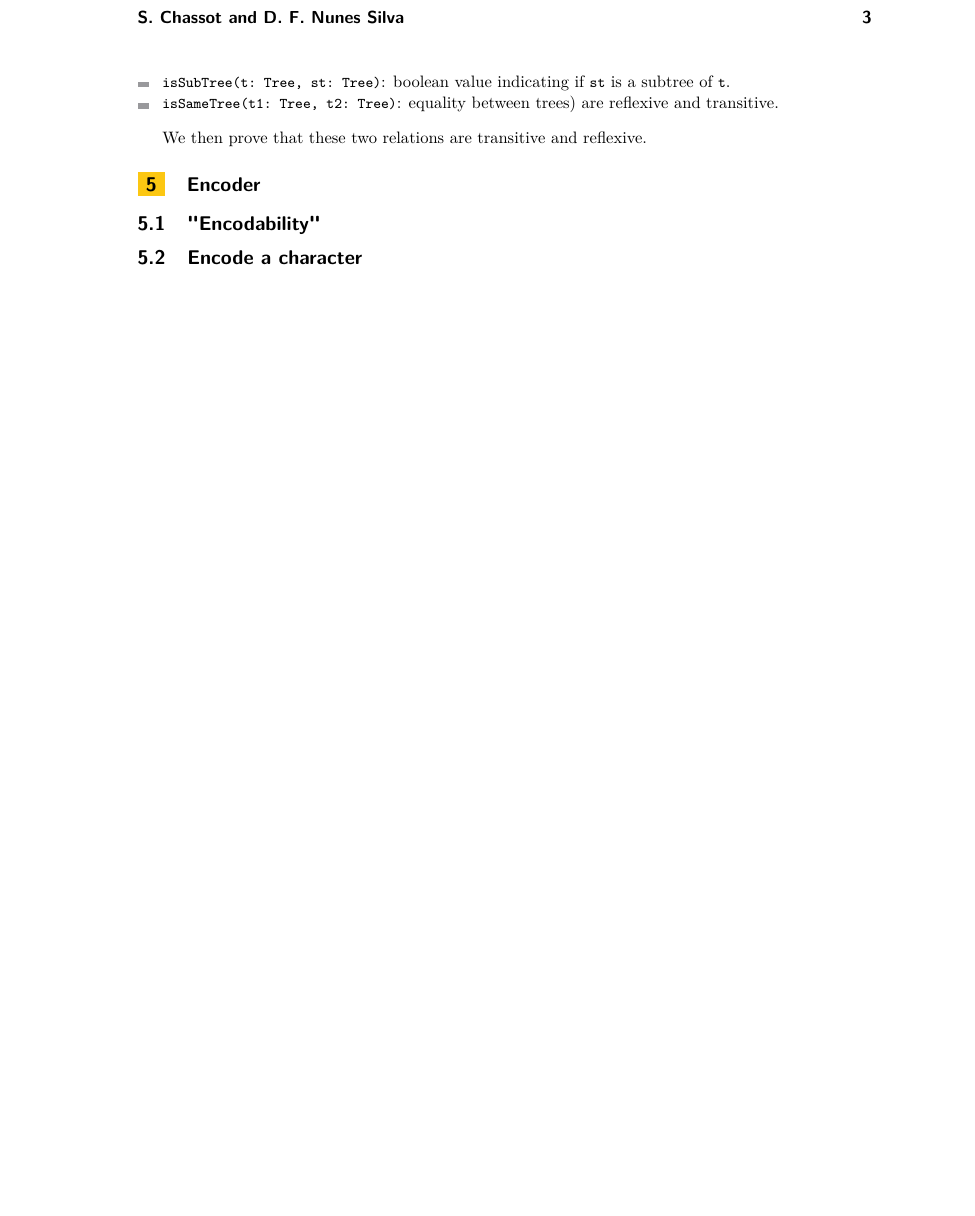
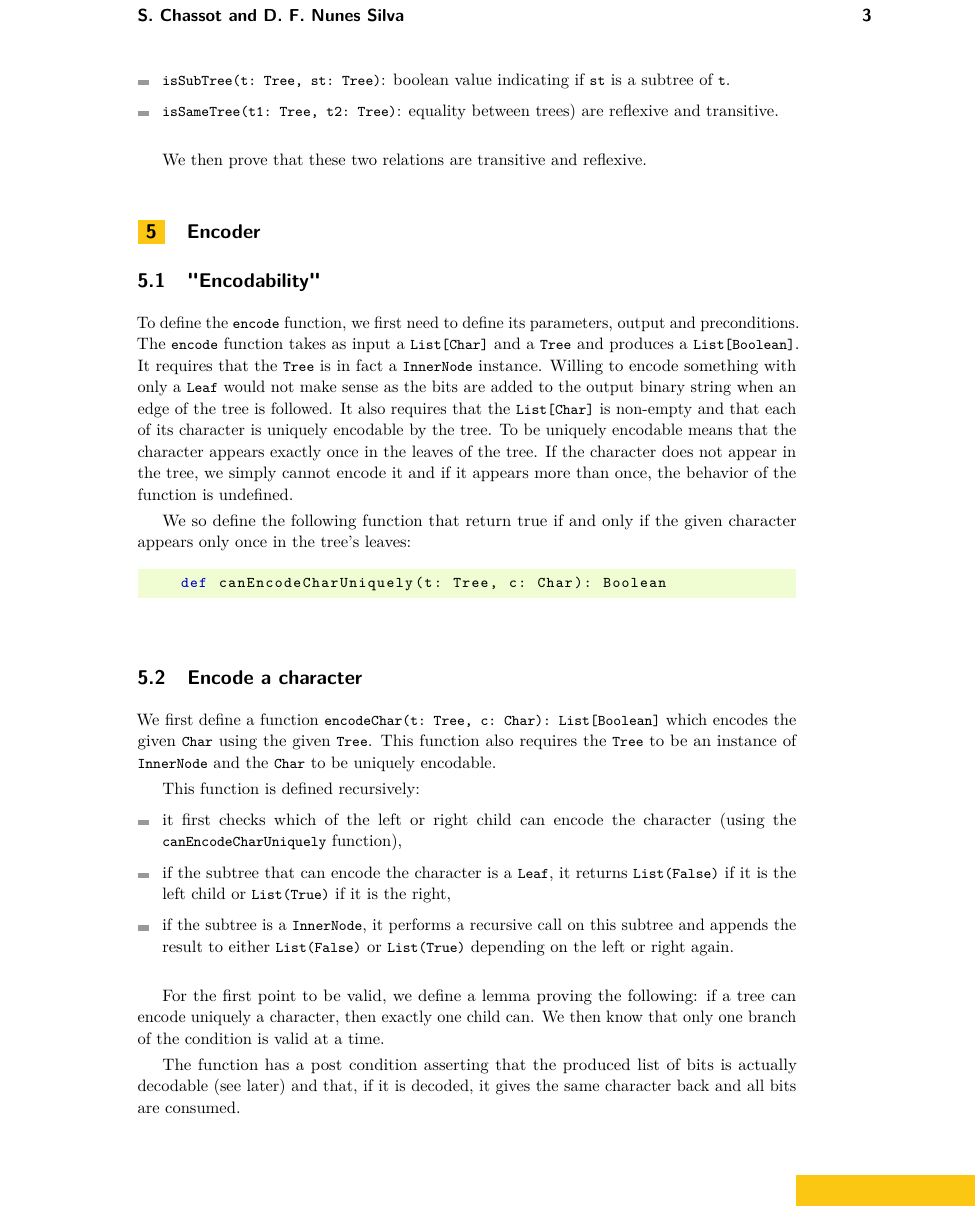
Before and after one commit to samuelchassot/FormalVerification-PrefixFreeCodes, a LaTeX paper (report/main.tex): part of page 3 of 3 before the commit and part of page 3 of 4 after it, cut so that both start at the same text, the shorter picture padded with empty space. Compiled offline with pdfLaTeX.

Commit message:
Encode section

```diff
--- a/report/main.tex
+++ b/report/main.tex
@@ -136,10 +136,32 @@ We then prove that these two relations are transitive and reflexive.
 \section{Encoder} %TODO
 
 \subsection{"Encodability"}
-%TODO how canEncode is defined, canEncodeCharUniquely and need a InnerNode
+To define the \lstinline{encode} function, we first need to define its parameters, output and preconditions. The \lstinline{encode} function takes as input a \lstinline{List[Char]} and a \lstinline{Tree} and produces a \lstinline{List[Boolean]}.
+It requires that the \lstinline{Tree} is in fact a \lstinline{InnerNode} instance. Willing to encode something with only a \lstinline{Leaf} would not make sense as the bits are added to the output binary string when an edge of the tree is followed.
+It also requires that the \lstinline{List[Char]} is non-empty and that each of its character is uniquely encodable by the tree. To be uniquely encodable means that the character appears exactly once in the leaves of the tree. If the character does
+not appear in the tree, we simply cannot encode it and if it appears more than once, the behavior of the function is undefined.
+
+We so define the following function that return true if and only if the given character appears only once in the tree's leaves:
+
+\begin{lstlisting}
+    def canEncodeCharUniquely(t: Tree, c: Char): Boolean
+\end{lstlisting}
+
 
 \subsection{Encode a character}
-%TODO present postcondition, implementation and canEncodeUniquelyImpliesWithExactlyOneChild
+We first define a function \lstinline{encodeChar(t: Tree, c: Char): List[Boolean]} which encodes the given \lstinline{Char} using the given \lstinline{Tree}. This function also requires the \lstinline{Tree} to be an instance of \lstinline{InnerNode}
+and the \lstinline{Char} to be uniquely encodable.
+
+This function is defined recursively:
+\begin{itemize}
+    \item it first checks which of the left or right child can encode the character (using the \lstinline{canEncodeCharUniquely} function),
+    \item if the subtree that can encode the character is a \lstinline{Leaf}, it returns \lstinline{List(False)} if it is the left child or \lstinline{List(True)} if it is the right,
+    \item if the subtree is a \lstinline{InnerNode}, it performs a recursive call on this subtree and appends the result to either \lstinline{List(False)} or \lstinline{List(True)} depending on the left or right again.
+\end{itemize}
+
+For the first point to be valid, we define a lemma proving the following: if a tree can encode uniquely a character, then exactly one child can. We then know that only one branch of the condition is valid at a time.
+
+The function has a post condition asserting that the produced list of bits is actually decodable (see later) and that, if it is decoded, it gives the same character back and all bits are consumed.
 
 \subsection{Encode a string}
 %TODO present postconditon, implementatio and give intuition of all lemmas called
```
Also changed, not shown: report/main.pdf, 1 other file.
